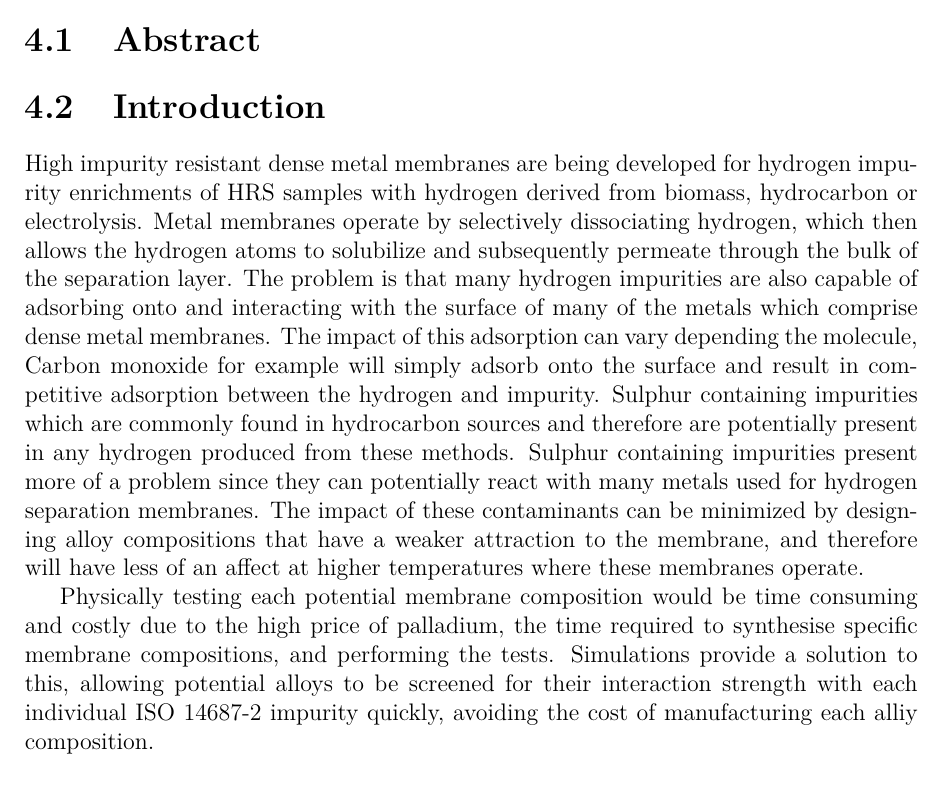
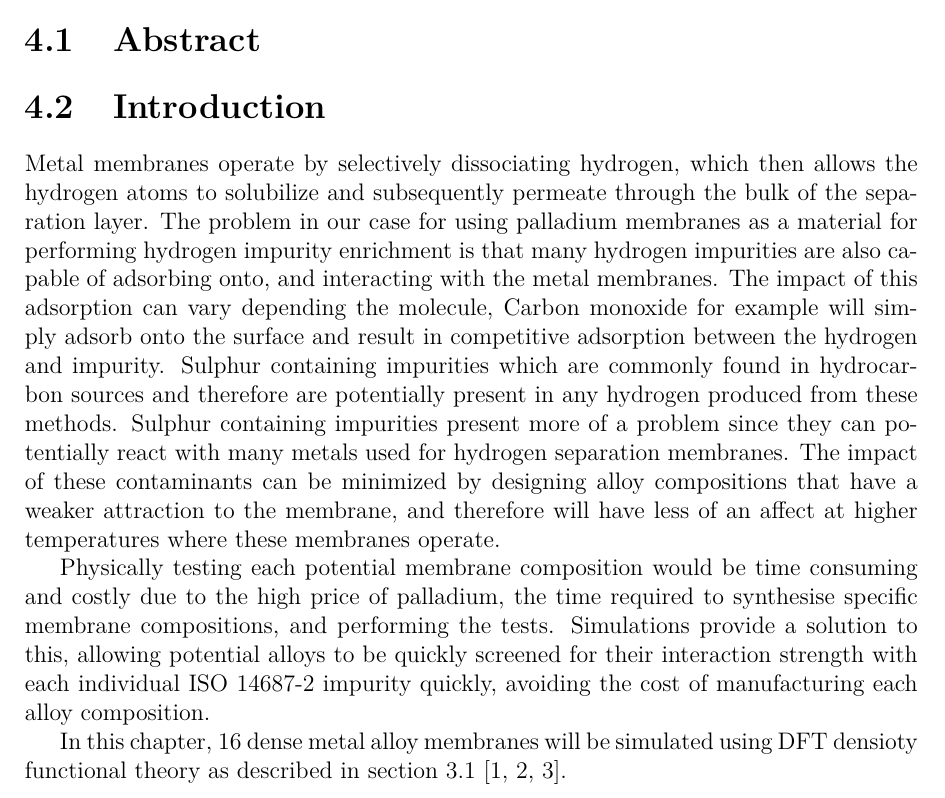
Before and after one commit to MarcPlunkett/thesis, a LaTeX thesis (master.tex, which reads Chapter3/ch3.tex): part of page 107 of 150 before the commit and part of page 107 of 151 after it, cut so that both start at the same text. Compiled offline with pdfLaTeX.

Commit message:
Updating for david

```diff
--- a/Chapter3/ch3.tex
+++ b/Chapter3/ch3.tex
@@ -3,9 +3,11 @@
 \section{Abstract}
 
 \section{Introduction}
-High impurity resistant dense metal membranes are being developed for hydrogen impurity enrichments of HRS samples with hydrogen derived from biomass, hydrocarbon or electrolysis. Metal membranes operate by selectively dissociating hydrogen, which then allows the hydrogen atoms to solubilize and subsequently permeate through the bulk of the separation layer. The problem is that many hydrogen impurities are also capable of adsorbing onto and interacting with the surface of many of the metals which comprise dense metal membranes. The impact of this adsorption can vary depending the molecule, Carbon monoxide for example will simply adsorb onto the surface and result in competitive adsorption between the hydrogen and impurity. Sulphur containing impurities which are commonly found in hydrocarbon sources and therefore are potentially present in any hydrogen produced from these methods. Sulphur containing impurities present more of a problem since they can potentially react with many metals used for hydrogen separation membranes. The impact of these contaminants can be minimized by designing alloy compositions that have a weaker attraction to the membrane, and therefore will have less of an affect at higher temperatures where these membranes operate.
+Metal membranes operate by selectively dissociating hydrogen, which then allows the hydrogen atoms to solubilize and subsequently permeate through the bulk of the separation layer. The problem in our case for using palladium membranes as a material for performing hydrogen impurity enrichment is that many hydrogen impurities are also capable of adsorbing onto, and interacting with the metal membranes. The impact of this adsorption can vary depending the molecule, Carbon monoxide for example will simply adsorb onto the surface and result in competitive adsorption between the hydrogen and impurity. Sulphur containing impurities which are commonly found in hydrocarbon sources and therefore are potentially present in any hydrogen produced from these methods. Sulphur containing impurities present more of a problem since they can potentially react with many metals used for hydrogen separation membranes. The impact of these contaminants can be minimized by designing alloy compositions that have a weaker attraction to the membrane, and therefore will have less of an affect at higher temperatures where these membranes operate.
 
-Physically testing each potential membrane composition would be time consuming and costly due to the high price of palladium, the time required to synthesise specific membrane compositions, and performing the tests. Simulations provide a solution to this, allowing potential alloys to be screened for their interaction strength with each individual ISO 14687-2 impurity quickly, avoiding the cost of manufacturing each alliy composition.
+Physically testing each potential membrane composition would be time consuming and costly due to the high price of palladium, the time required to synthesise specific membrane compositions, and performing the tests. Simulations provide a solution to this, allowing potential alloys to be quickly screened for their interaction strength with each individual ISO 14687-2 impurity quickly, avoiding the cost of manufacturing each alloy composition.
+
+In this chapter, 16 dense metal alloy membranes will be simulated using DFT densioty functional theory as described in section \ref{DFTparams} \cite{QE-2009, QE-2017, doi:10.1063/5.0005082}.
 
 \section{Results and discussion}
 
```
Also changed, not shown: Chapter3/ch3.bbl, 11 other files.
